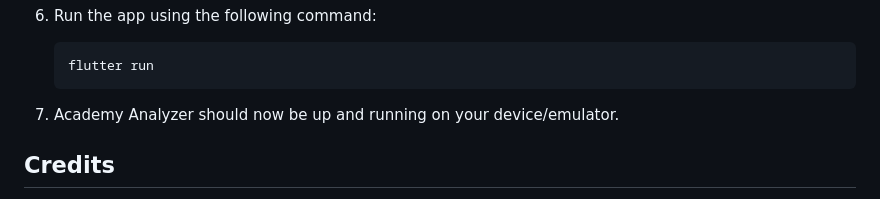
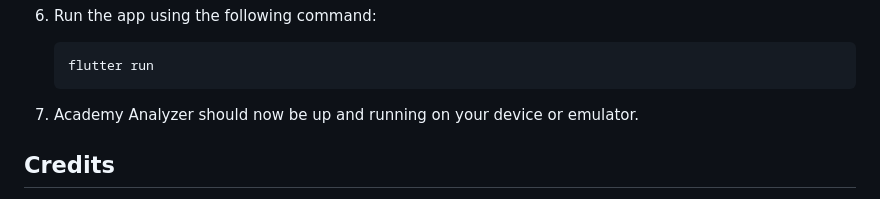
Before and after one commit to amitkumarsingh01/AcadApp, a Markdown page: README.md, the part around the change. Rendered like a GitHub page.

````diff
--- a/README.md
+++ b/README.md
@@ -51,7 +51,7 @@ To run the Academy Analyzer app on your device, follow these steps:
    flutter run
    ```
 
-7. Academy Analyzer should now be up and running on your device/emulator.
+7. Academy Analyzer should now be up and running on your device or emulator.
 
 ## Credits
 
````
